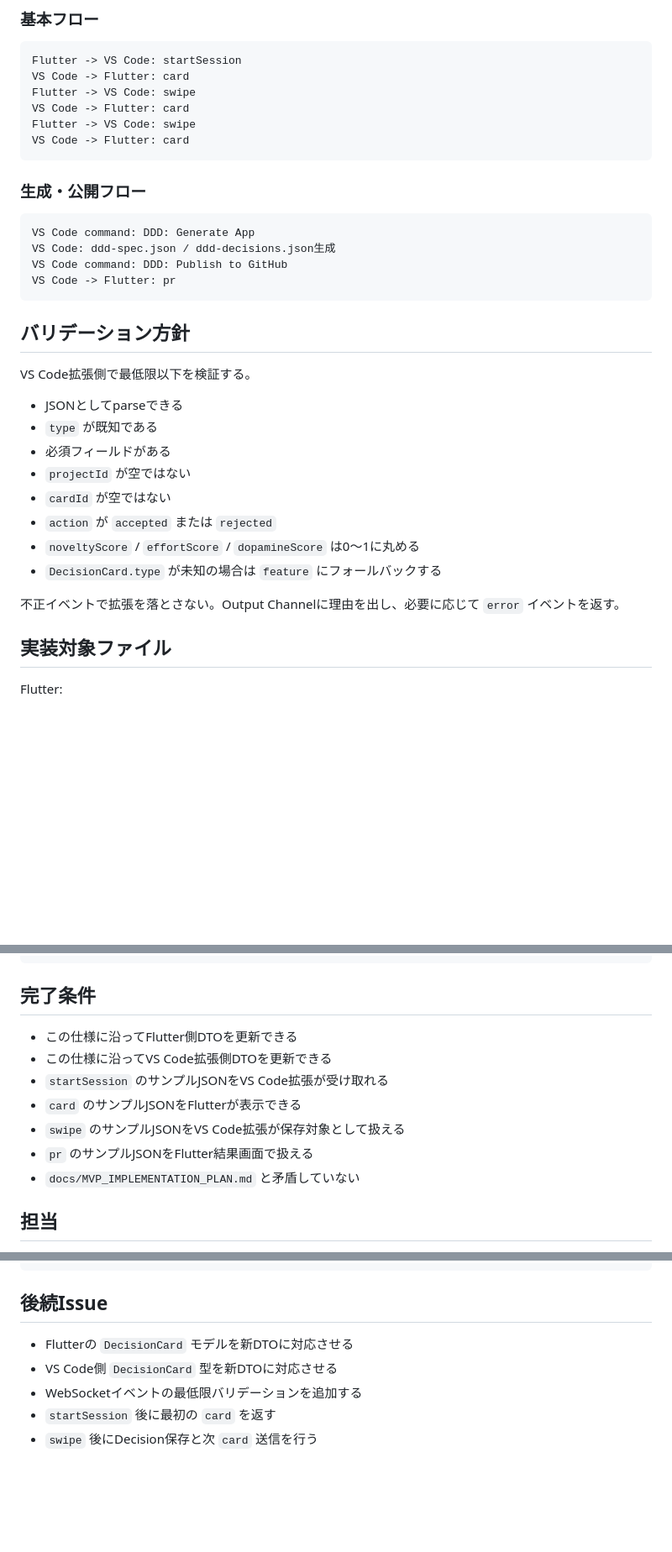
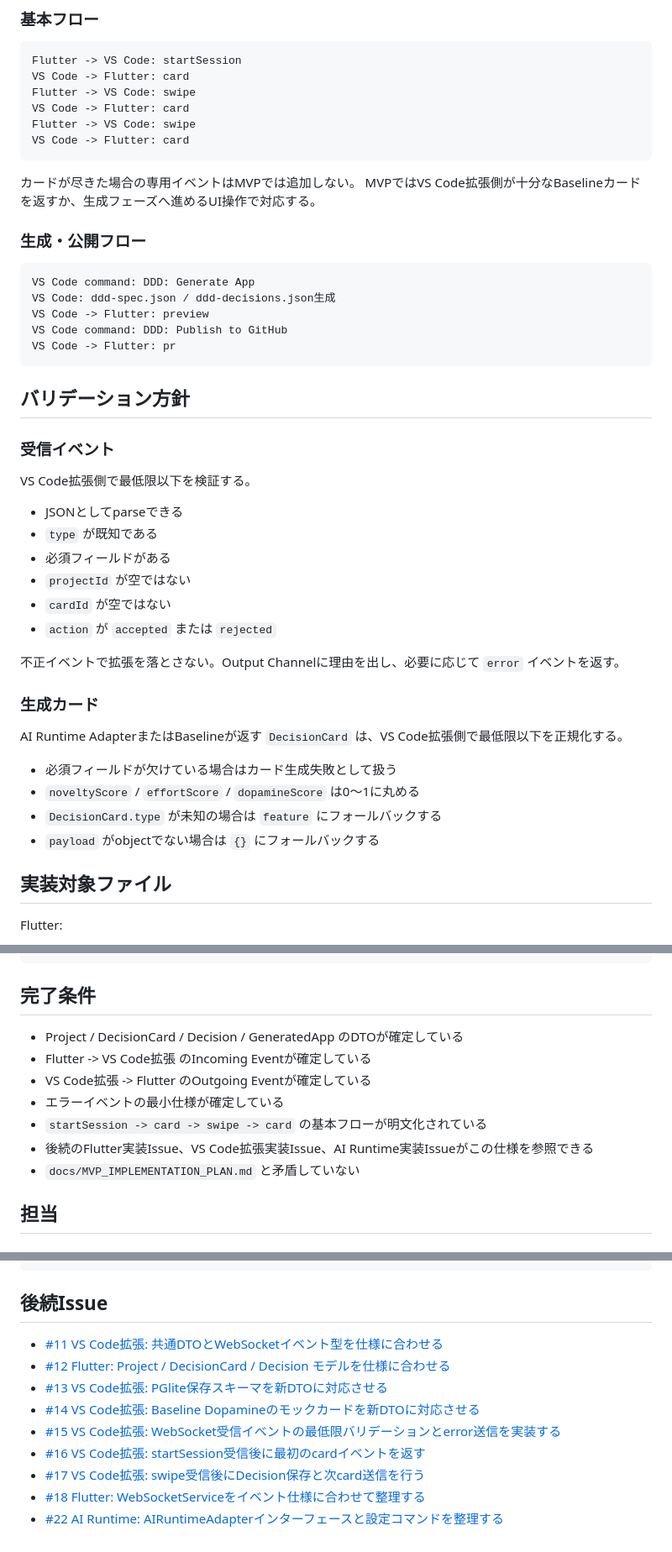
Before and after one commit to nicest414/DDD_Hackathon, a Markdown page: docs/common-dto-websocket-events.md, 3 parts joined by grey strips. Shown at 84% size. GitHub-like rendering; blank space fills up the shorter version.

````diff
--- a/docs/common-dto-websocket-events.md
+++ b/docs/common-dto-websocket-events.md
@@ -312,16 +378,22 @@ Flutter -> VS Code: swipe
 VS Code -> Flutter: card
 ```
 
+カードが尽きた場合の専用イベントはMVPでは追加しない。
+MVPではVS Code拡張側が十分なBaselineカードを返すか、生成フェーズへ進めるUI操作で対応する。
+
 ### 生成・公開フロー
 
 ```text
 VS Code command: DDD: Generate App
 VS Code: ddd-spec.json / ddd-decisions.json生成
+VS Code -> Flutter: preview
 VS Code command: DDD: Publish to GitHub
 VS Code -> Flutter: pr
 ```
 
 ## バリデーション方針
+
+### 受信イベント
 
 VS Code拡張側で最低限以下を検証する。
 
@@ -331,10 +403,17 @@ VS Code拡張側で最低限以下を検証する。
 - `projectId` が空ではない
 - `cardId` が空ではない
 - `action` が `accepted` または `rejected`
+
+不正イベントで拡張を落とさない。Output Channelに理由を出し、必要に応じて `error` イベントを返す。
+
+### 生成カード
+
+AI Runtime AdapterまたはBaselineが返す `DecisionCard` は、VS Code拡張側で最低限以下を正規化する。
+
+- 必須フィールドが欠けている場合はカード生成失敗として扱う
 - `noveltyScore` / `effortScore` / `dopamineScore` は0〜1に丸める
 - `DecisionCard.type` が未知の場合は `feature` にフォールバックする
-
-不正イベントで拡張を落とさない。Output Channelに理由を出し、必要に応じて `error` イベントを返す。
+- `payload` がobjectでない場合は `{}` にフォールバックする
 
 ## 実装対象ファイル
 
@@ -358,12 +437,12 @@ vscode-extension/src/services/decisionStore.ts
 
 ## 完了条件
 
-- この仕様に沿ってFlutter側DTOを更新できる
-- この仕様に沿ってVS Code拡張側DTOを更新できる
-- `startSession` のサンプルJSONをVS Code拡張が受け取れる
-- `card` のサンプルJSONをFlutterが表示できる
-- `swipe` のサンプルJSONをVS Code拡張が保存対象として扱える
-- `pr` のサンプルJSONをFlutter結果画面で扱える
+- Project / DecisionCard / Decision / GeneratedApp のDTOが確定している
+- Flutter -> VS Code拡張 のIncoming Eventが確定している
+- VS Code拡張 -> Flutter のOutgoing Eventが確定している
+- エラーイベントの最小仕様が確定している
+- `startSession -> card -> swipe -> card` の基本フローが明文化されている
+- 後続のFlutter実装Issue、VS Code拡張実装Issue、AI Runtime実装Issueがこの仕様を参照できる
 - `docs/MVP_IMPLEMENTATION_PLAN.md` と矛盾していない
 
 ## 担当
@@ -383,8 +462,12 @@ vscode-extension/src/services/decisionStore.ts
 
 ## 後続Issue
 
-- Flutterの `DecisionCard` モデルを新DTOに対応させる
-- VS Code側 `DecisionCard` 型を新DTOに対応させる
-- WebSocketイベントの最低限バリデーションを追加する
-- `startSession` 後に最初の `card` を返す
-- `swipe` 後にDecision保存と次 `card` 送信を行う
+- [#11 VS Code拡張: 共通DTOとWebSocketイベント型を仕様に合わせる](https://github.com/nicest414/DDD_Hackathon/issues/11)
+- [#12 Flutter: Project / DecisionCard / Decision モデルを仕様に合わせる](https://github.com/nicest414/DDD_Hackathon/issues/12)
+- [#13 VS Code拡張: PGlite保存スキーマを新DTOに対応させる](https://github.com/nicest414/DDD_Hackathon/issues/13)
+- [#14 VS Code拡張: Baseline Dopamineのモックカードを新DTOに対応させる](https://github.com/nicest414/DDD_Hackathon/issues/14)
+- [#15 VS Code拡張: WebSocket受信イベントの最低限バリデーションとerror送信を実装する](https://github.com/nicest414/DDD_Hackathon/issues/15)
+- [#16 VS Code拡張: startSession受信後に最初のcardイベントを返す](https://github.com/nicest414/DDD_Hackathon/issues/16)
+- [#17 VS Code拡張: swipe受信後にDecision保存と次card送信を行う](https://github.com/nicest414/DDD_Hackathon/issues/17)
+- [#18 Flutter: WebSocketServiceをイベント仕様に合わせて整理する](https://github.com/nicest414/DDD_Hackathon/issues/18)
+- [#22 AI Runtime: AIRuntimeAdapterインターフェースと設定コマンドを整理する](https://github.com/nicest414/DDD_Hackathon/issues/22)
````
Also changed, not shown: other parts of docs/common-dto-websocket-events.md (+67 -1 lines), docs/MVP_IMPLEMENTATION_PLAN.md (+1 -1 lines).
